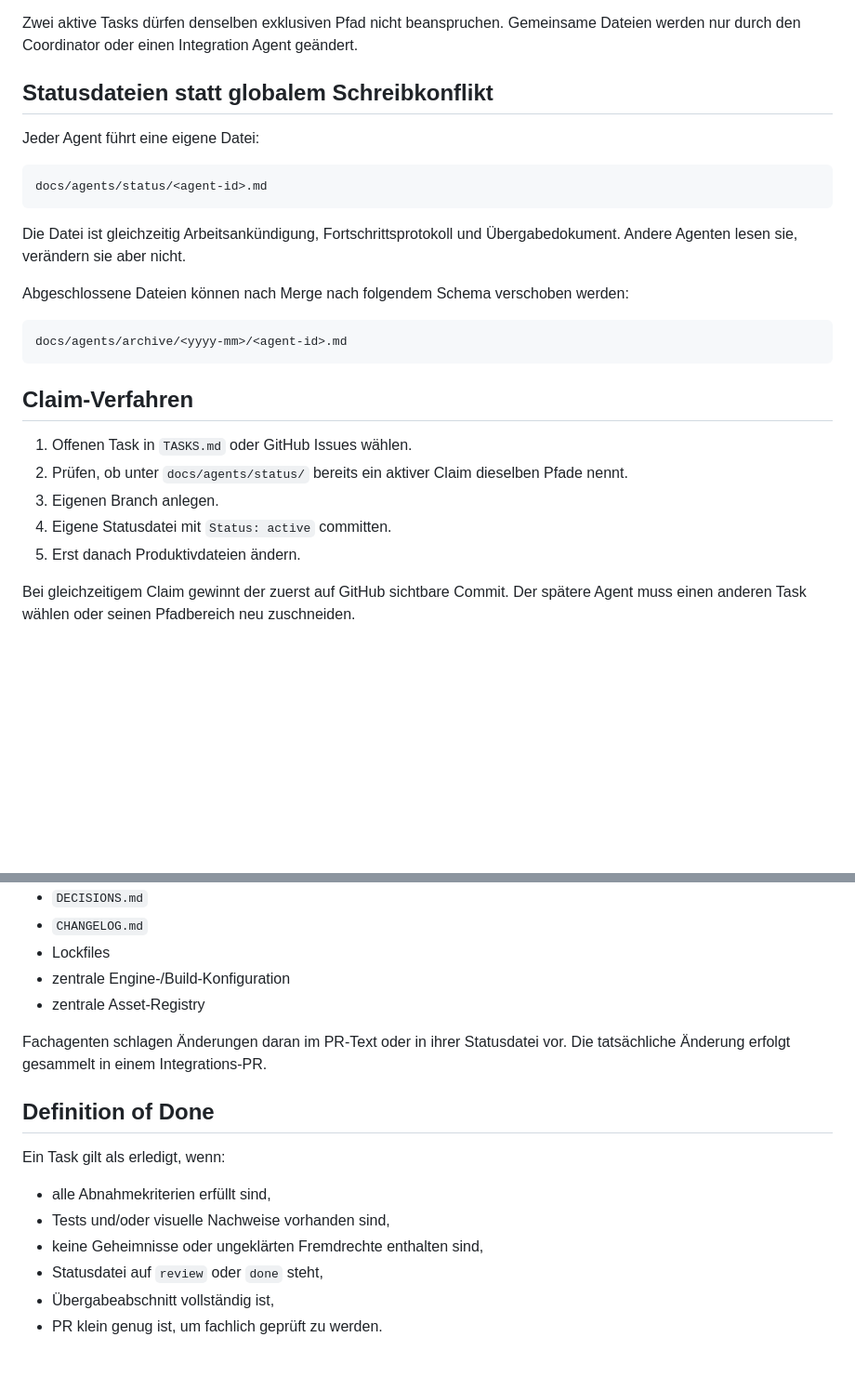
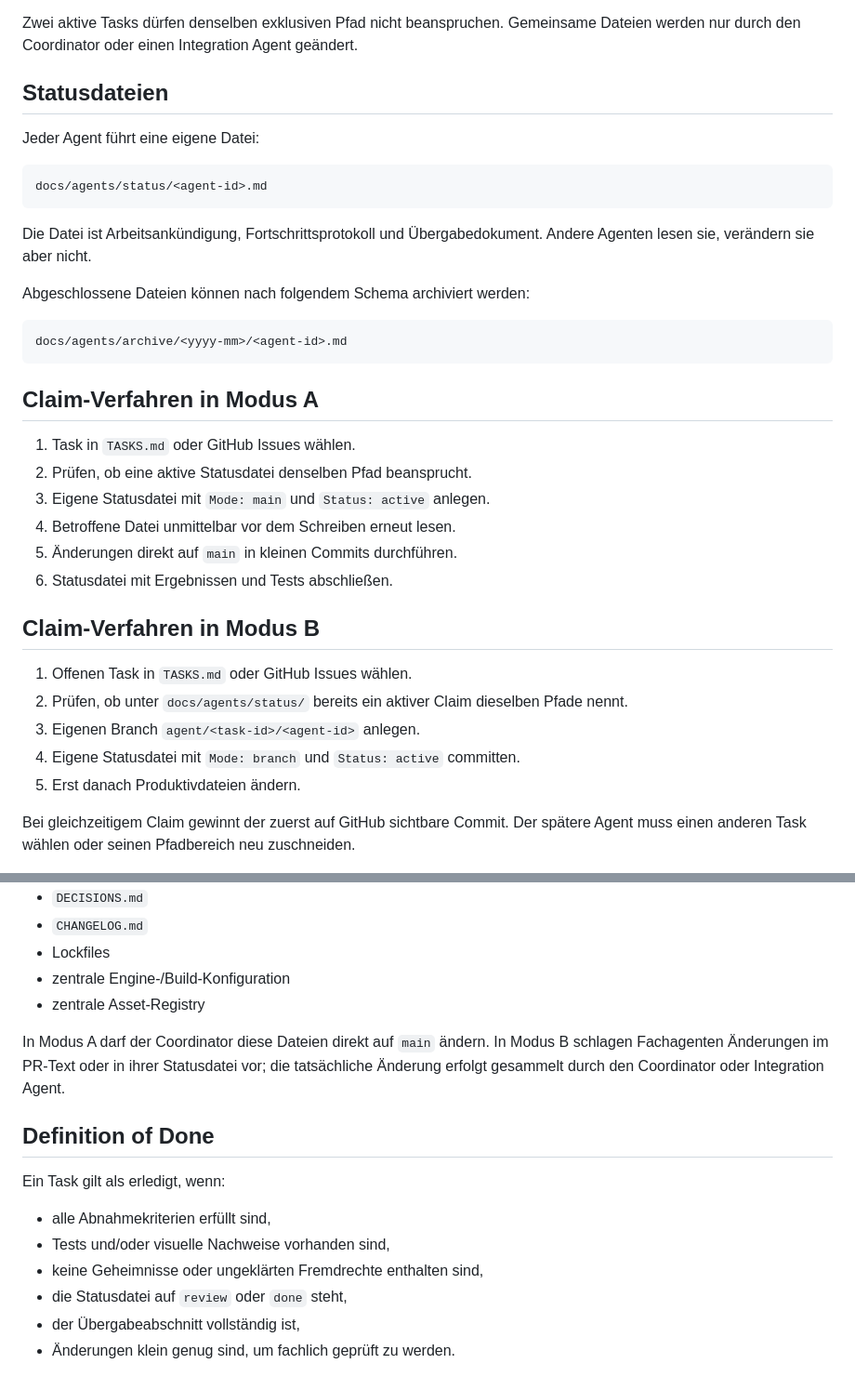
Before and after one commit to pfarrergraf/Landwirtschaftssimulator, a Markdown page: docs/agents/WORK_PROTOCOL.md, 2 parts joined by grey strips. Shown at 93% size. Drawn GitHub-style; blank space fills up the shorter version.

````diff
--- a/docs/agents/WORK_PROTOCOL.md
+++ b/docs/agents/WORK_PROTOCOL.md
@@ -44,7 +70,7 @@ Jeder Task enthält:
 
 Zwei aktive Tasks dürfen denselben exklusiven Pfad nicht beanspruchen. Gemeinsame Dateien werden nur durch den Coordinator oder einen Integration Agent geändert.
 
-## Statusdateien statt globalem Schreibkonflikt
+## Statusdateien
 
 Jeder Agent führt eine eigene Datei:
 
@@ -52,20 +78,29 @@ Jeder Agent führt eine eigene Datei:
 docs/agents/status/<agent-id>.md
 ```
 
-Die Datei ist gleichzeitig Arbeitsankündigung, Fortschrittsprotokoll und Übergabedokument. Andere Agenten lesen sie, verändern sie aber nicht.
+Die Datei ist Arbeitsankündigung, Fortschrittsprotokoll und Übergabedokument. Andere Agenten lesen sie, verändern sie aber nicht.
 
-Abgeschlossene Dateien können nach Merge nach folgendem Schema verschoben werden:
+Abgeschlossene Dateien können nach folgendem Schema archiviert werden:
 
 ```text
 docs/agents/archive/<yyyy-mm>/<agent-id>.md
 ```
 
-## Claim-Verfahren
+## Claim-Verfahren in Modus A
+
+1. Task in `TASKS.md` oder GitHub Issues wählen.
+2. Prüfen, ob eine aktive Statusdatei denselben Pfad beansprucht.
+3. Eigene Statusdatei mit `Mode: main` und `Status: active` anlegen.
+4. Betroffene Datei unmittelbar vor dem Schreiben erneut lesen.
+5. Änderungen direkt auf `main` in kleinen Commits durchführen.
+6. Statusdatei mit Ergebnissen und Tests abschließen.
+
+## Claim-Verfahren in Modus B
 
 1. Offenen Task in `TASKS.md` oder GitHub Issues wählen.
 2. Prüfen, ob unter `docs/agents/status/` bereits ein aktiver Claim dieselben Pfade nennt.
-3. Eigenen Branch anlegen.
-4. Eigene Statusdatei mit `Status: active` committen.
+3. Eigenen Branch `agent/<task-id>/<agent-id>` anlegen.
+4. Eigene Statusdatei mit `Mode: branch` und `Status: active` committen.
 5. Erst danach Produktivdateien ändern.
 
 Bei gleichzeitigem Claim gewinnt der zuerst auf GitHub sichtbare Commit. Der spätere Agent muss einen anderen Task wählen oder seinen Pfadbereich neu zuschneiden.
@@ -96,7 +131,7 @@ Folgende Dateien sind standardmäßig koordinatorgeschützt:
 - zentrale Engine-/Build-Konfiguration
 - zentrale Asset-Registry
 
-Fachagenten schlagen Änderungen daran im PR-Text oder in ihrer Statusdatei vor. Die tatsächliche Änderung erfolgt gesammelt in einem Integrations-PR.
+In Modus A darf der Coordinator diese Dateien direkt auf `main` ändern. In Modus B schlagen Fachagenten Änderungen im PR-Text oder in ihrer Statusdatei vor; die tatsächliche Änderung erfolgt gesammelt durch den Coordinator oder Integration Agent.
 
 ## Definition of Done
 
@@ -105,6 +140,6 @@ Ein Task gilt als erledigt, wenn:
 - alle Abnahmekriterien erfüllt sind,
 - Tests und/oder visuelle Nachweise vorhanden sind,
 - keine Geheimnisse oder ungeklärten Fremdrechte enthalten sind,
-- Statusdatei auf `review` oder `done` steht,
-- Übergabeabschnitt vollständig ist,
-- PR klein genug ist, um fachlich geprüft zu werden.
+- die Statusdatei auf `review` oder `done` steht,
+- der Übergabeabschnitt vollständig ist,
+- Änderungen klein genug sind, um fachlich geprüft zu werden.
````
Also changed, not shown: other parts of docs/agents/WORK_PROTOCOL.md (+32 -6 lines).
